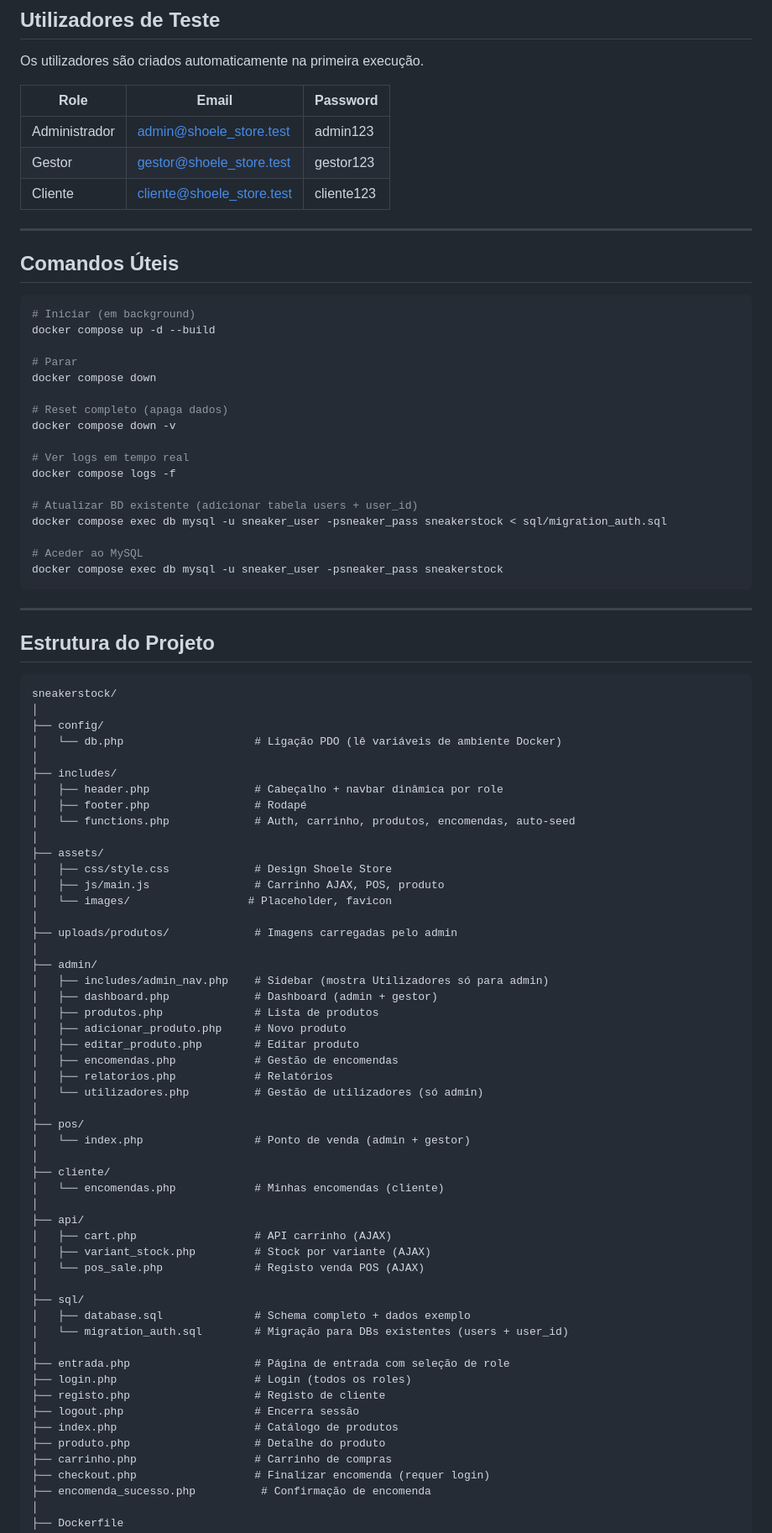
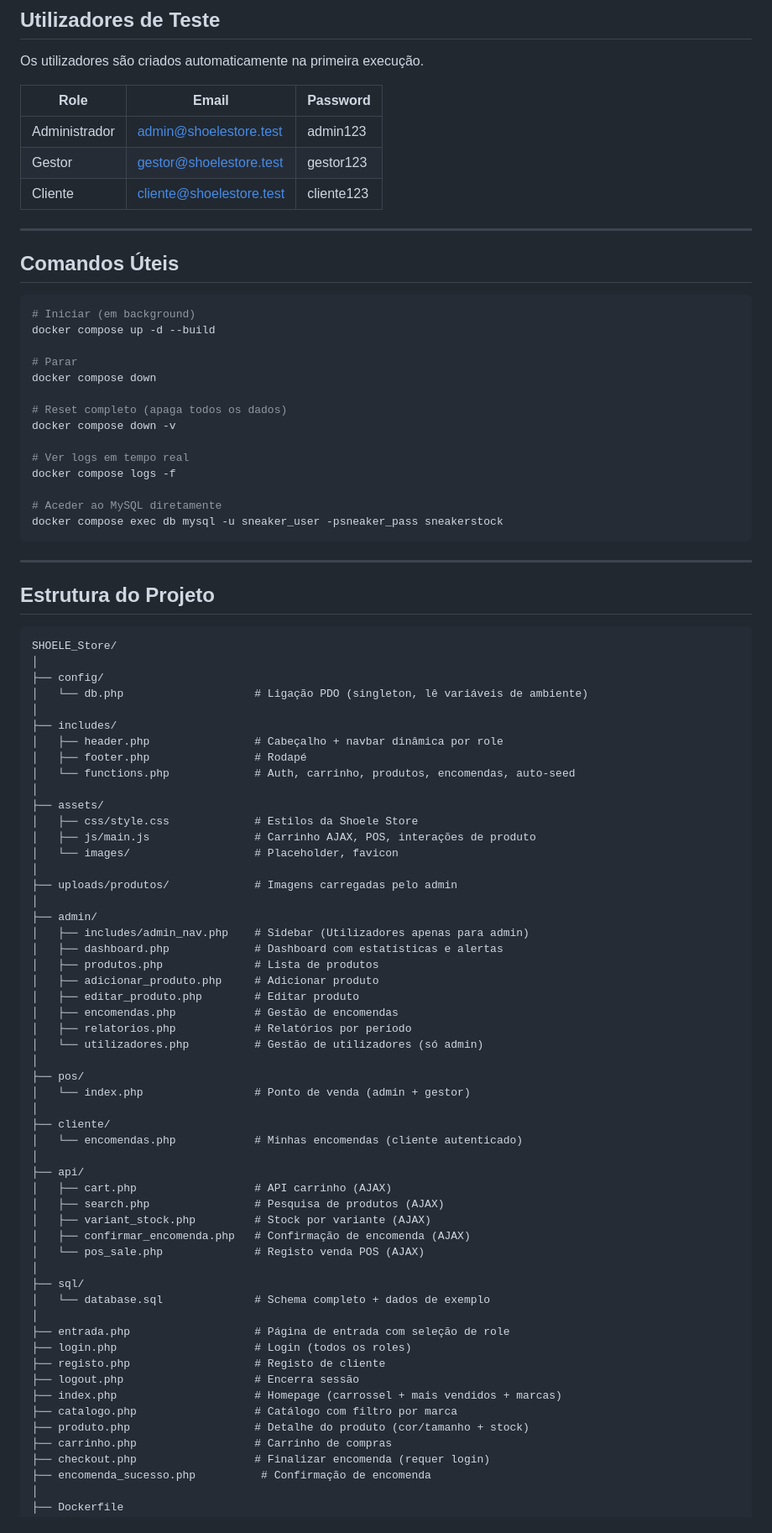
Before and after one commit to GmeloG/SHOELE_Store, a Markdown page: README.md, the part around one of its changes. Shown at 84% size. Rendered like a GitHub page.

````diff
--- a/README.md
+++ b/README.md
@@ -56,11 +81,11 @@ docker compose logs -f db   # Ver quando a DB estiver pronta
 
 Os utilizadores são criados automaticamente na primeira execução.
 
-| Role          | Email                     | Password   |
-| ------------- | ------------------------- | ---------- |
-| Administrador | admin@shoele_store.test   | admin123   |
-| Gestor        | gestor@shoele_store.test  | gestor123  |
-| Cliente       | cliente@shoele_store.test | cliente123 |
+| Role          | Email                    | Password   |
+| ------------- | ------------------------ | ---------- |
+| Administrador | admin@shoelestore.test   | admin123   |
+| Gestor        | gestor@shoelestore.test  | gestor123  |
+| Cliente       | cliente@shoelestore.test | cliente123 |
 
 ---
 
@@ -73,16 +98,13 @@ docker compose up -d --build
 # Parar
 docker compose down
 
-# Reset completo (apaga dados)
+# Reset completo (apaga todos os dados)
 docker compose down -v
 
 # Ver logs em tempo real
 docker compose logs -f
 
-# Atualizar BD existente (adicionar tabela users + user_id)
-docker compose exec db mysql -u sneaker_user -psneaker_pass sneakerstock < sql/migration_auth.sql
-
-# Aceder ao MySQL
+# Aceder ao MySQL diretamente
 docker compose exec db mysql -u sneaker_user -psneaker_pass sneakerstock
 ```
 
@@ -91,10 +113,10 @@ docker compose exec db mysql -u sneaker_user -psneaker_pass sneakerstock
 ## Estrutura do Projeto
 
 ```
-sneakerstock/
+SHOELE_Store/
 │
 ├── config/
-│   └── db.php                    # Ligação PDO (lê variáveis de ambiente Docker)
+│   └── db.php                    # Ligação PDO (singleton, lê variáveis de ambiente)
 │
 ├── includes/
 │   ├── header.php                # Cabeçalho + navbar dinâmica por role
@@ -102,43 +124,45 @@ sneakerstock/
 │   └── functions.php             # Auth, carrinho, produtos, encomendas, auto-seed
 │
 ├── assets/
-│   ├── css/style.css             # Design Shoele Store
-│   ├── js/main.js                # Carrinho AJAX, POS, produto
-│   └── images/                  # Placeholder, favicon
+│   ├── css/style.css             # Estilos da Shoele Store
+│   ├── js/main.js                # Carrinho AJAX, POS, interações de produto
+│   └── images/                   # Placeholder, favicon
 │
 ├── uploads/produtos/             # Imagens carregadas pelo admin
 │
 ├── admin/
-│   ├── includes/admin_nav.php    # Sidebar (mostra Utilizadores só para admin)
-│   ├── dashboard.php             # Dashboard (admin + gestor)
+│   ├── includes/admin_nav.php    # Sidebar (Utilizadores apenas para admin)
+│   ├── dashboard.php             # Dashboard com estatísticas e alertas
 │   ├── produtos.php              # Lista de produtos
-│   ├── adicionar_produto.php     # Novo produto
+│   ├── adicionar_produto.php     # Adicionar produto
 │   ├── editar_produto.php        # Editar produto
 │   ├── encomendas.php            # Gestão de encomendas
-│   ├── relatorios.php            # Relatórios
+│   ├── relatorios.php            # Relatórios por período
 │   └── utilizadores.php          # Gestão de utilizadores (só admin)
 │
 ├── pos/
 │   └── index.php                 # Ponto de venda (admin + gestor)
 │
 ├── cliente/
-│   └── encomendas.php            # Minhas encomendas (cliente)
+│   └── encomendas.php            # Minhas encomendas (cliente autenticado)
 │
 ├── api/
 │   ├── cart.php                  # API carrinho (AJAX)
+│   ├── search.php                # Pesquisa de produtos (AJAX)
 │   ├── variant_stock.php         # Stock por variante (AJAX)
+│   ├── confirmar_encomenda.php   # Confirmação de encomenda (AJAX)
 │   └── pos_sale.php              # Registo venda POS (AJAX)
 │
 ├── sql/
-│   ├── database.sql              # Schema completo + dados exemplo
-│   └── migration_auth.sql        # Migração para DBs existentes (users + user_id)
+│   └── database.sql              # Schema completo + dados de exemplo
 │
 ├── entrada.php                   # Página de entrada com seleção de role
 ├── login.php                     # Login (todos os roles)
 ├── registo.php                   # Registo de cliente
 ├── logout.php                    # Encerra sessão
-├── index.php                     # Catálogo de produtos
-├── produto.php                   # Detalhe do produto
+├── index.php                     # Homepage (carrossel + mais vendidos + marcas)
+├── catalogo.php                  # Catálogo com filtro por marca
+├── produto.php                   # Detalhe do produto (cor/tamanho + stock)
 ├── carrinho.php                  # Carrinho de compras
 ├── checkout.php                  # Finalizar encomenda (requer login)
 ├── encomenda_sucesso.php          # Confirmação de encomenda
````
Also changed, not shown: other parts of README.md (+73 -56 lines).
